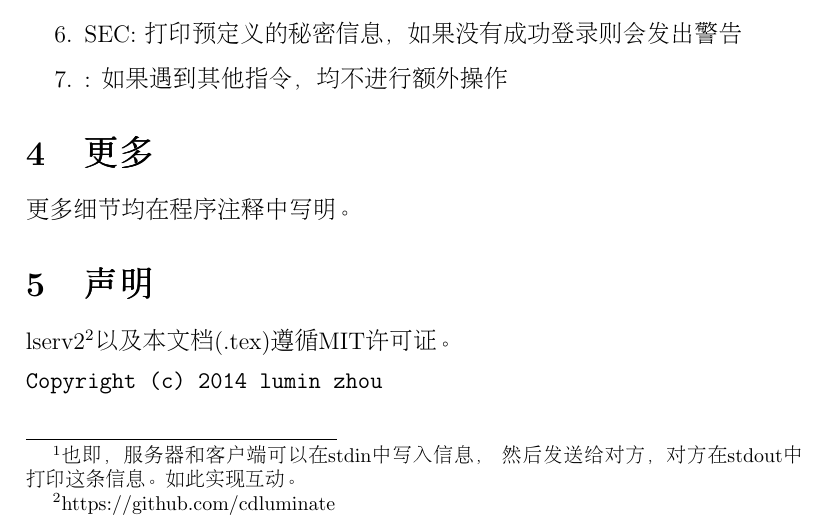
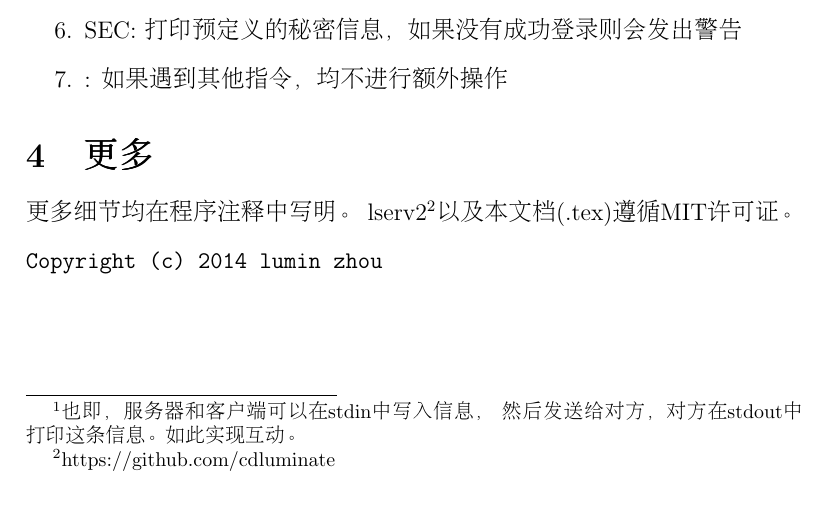
Before and after one commit to TimofonicJunkRoom/withLinux, a LaTeX document (lserv2.tex): part of page 2 of 2, cut so that both start at the same text. Compiled offline with pdfLaTeX.

Commit message:
modify lserv2.tex

```diff
--- a/lserv2.tex
+++ b/lserv2.tex
@@ -57,8 +57,6 @@ nc localhost 2333
 
 \section{更多}
 	更多细节均在程序注释中写明。
-
-\section{声明}
 	lserv2\footnote{https://github.com/cdluminate}以及本文档(.tex)遵循MIT许可证。
 	\begin{verbatim}
 Copyright (c) 2014 lumin zhou
```
